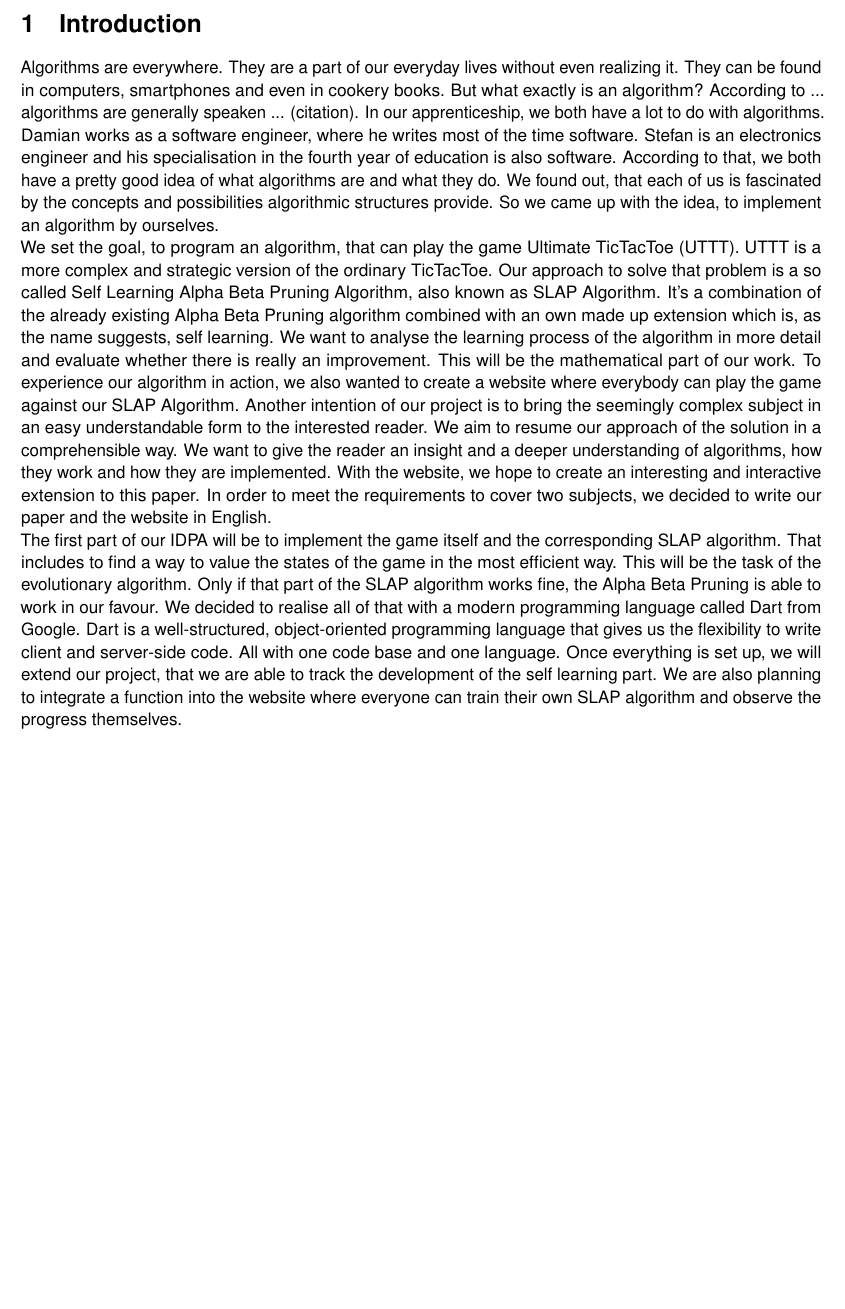
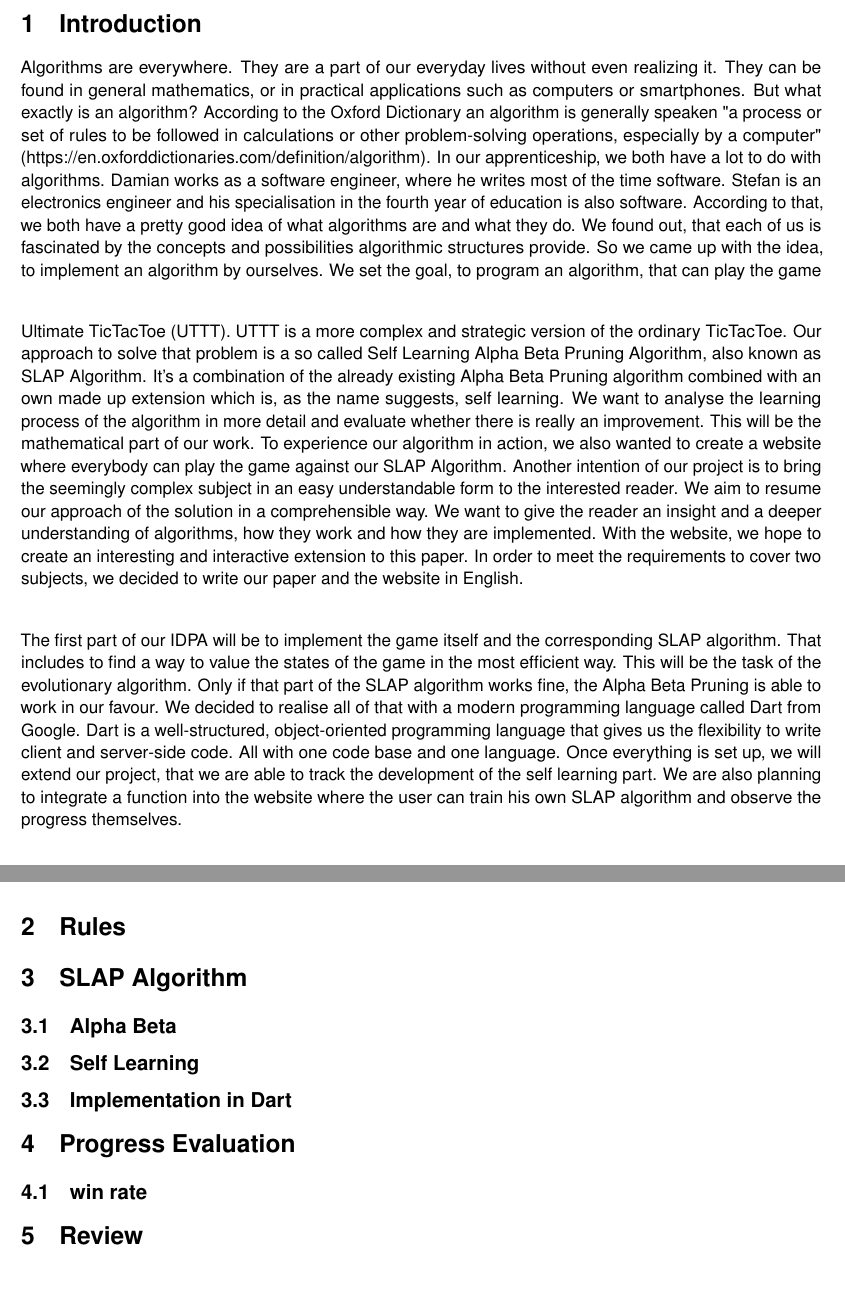
Before and after one commit to madebydamo/slaputtt, a LaTeX document (doc/Dokumentation/Dokumentation.tex, which reads doc/Dokumentation/journal.tex): part of page 3 of 6 before the commit and two parts of pages 3 and 4 of 7 after it, the two joined at a grey line, cut so that both start at the same text, the shorter picture padded with empty space. Compiled offline with pdfLaTeX; a missing font is replaced by an installed copy or a similar font.

Commit message:
added some sections in doc

```diff
--- a/doc/Dokumentation/journal.tex
+++ b/doc/Dokumentation/journal.tex
@@ -1,17 +1,29 @@
 \section{Introduction}
 %introduction of the topic
-Algorithms are everywhere. They are a part of our everyday lives without even realizing it. They can be found in computers, smartphones and even in cookery books. But what exactly is an algorithm? According to ... algorithms are generally speaken ... (citation).
-In our apprenticeship, we both have a lot to do with algorithms. Damian works as a software engineer, where he writes most of the time software. Stefan is an electronics engineer and his specialisation in the fourth year of education is also software. According to that, we both have a pretty good idea of what algorithms are and what they do. We found out, that each of us is fascinated by the concepts and possibilities algorithmic structures provide. So we came up with the idea, to implement an algorithm by ourselves.
-
+Algorithms are everywhere. They are a part of our everyday lives without even realizing it. They can be found in general mathematics, or in practical applications such as  computers or smartphones. But what exactly is an algorithm? According to the Oxford Dictionary an algorithm is generally speaken "a process or set of rules to be followed in calculations or other problem-solving operations, especially by a computer" (https://en.oxforddictionaries.com/definition/algorithm).
+In our apprenticeship, we both have a lot to do with algorithms. Damian works as a software engineer, where he writes most of the time software. Stefan is an electronics engineer and his specialisation in the fourth year of education is also software. According to that, we both have a pretty good idea of what algorithms are and what they do. We found out, that each of us is fascinated by the concepts and possibilities algorithmic structures provide. So we came up with the idea, to implement an algorithm by ourselves.  \vspace{8mm}
 %goals
 We set the goal, to program an algorithm, that can play the game Ultimate TicTacToe (UTTT). UTTT is a more complex and strategic version of the ordinary TicTacToe.
 Our approach to solve that problem is a so called Self Learning Alpha Beta Pruning Algorithm, also known as SLAP Algorithm. It's a combination of the already existing Alpha Beta Pruning algorithm combined with an own made up extension which is, as the name suggests, self learning. We want to analyse the learning process of the algorithm in more detail and evaluate whether there is really an improvement. This will be the mathematical part of our work.
 To experience our algorithm in action, we also wanted to create a website where everybody can play the game against our SLAP Algorithm.
 Another intention of our project is to bring the seemingly complex subject in an easy understandable form to the interested reader. We aim to resume our approach of the solution in a comprehensible way. We want to give the reader an insight and a deeper understanding of algorithms, how they work and how they are implemented. With the website, we hope to create an interesting and interactive extension to this paper.
-In order to meet the requirements to cover two subjects, we decided to write our paper and the website in English.
+In order to meet the requirements to cover two subjects, we decided to write our paper and the website in English. \vspace{8mm}
 
 %overview methodological approach
 The first part of our IDPA will be to implement the game itself and the corresponding SLAP algorithm.
 That includes to find a way to value the states of the game in the most efficient way. This will be the task of the evolutionary algorithm. Only if that part of the SLAP algorithm works fine, the Alpha Beta Pruning is able to work in our favour.
-We decided to realise all of that with a modern programming language called Dart from Google. Dart is a well-structured, object-oriented programming language that gives us the flexibility to write client and server-side code. All with one code base and one language. Once everything is set up, we will extend our project, that we are able to track the development of the self learning part. We are also planning to integrate a function into the website where everyone can train their own SLAP algorithm and observe the progress themselves.
+We decided to realise all of that with a modern programming language called Dart from Google. Dart is a well-structured, object-oriented programming language that gives us the flexibility to write client and server-side code. All with one code base and one language. Once everything is set up, we will extend our project, that we are able to track the development of the self learning part. We are also planning to integrate a function into the website where the user can train his own SLAP algorithm and observe the progress themselves.
 %overview structure of the paper
+%to do
+
+\section{Rules}
+
+\section{SLAP Algorithm}
+\subsection{Alpha Beta}
+\subsection{Self Learning}
+\subsection{Implementation in Dart}
+
+\section{Progress Evaluation}
+\subsection{win rate}
+
+\section{Review}
```
